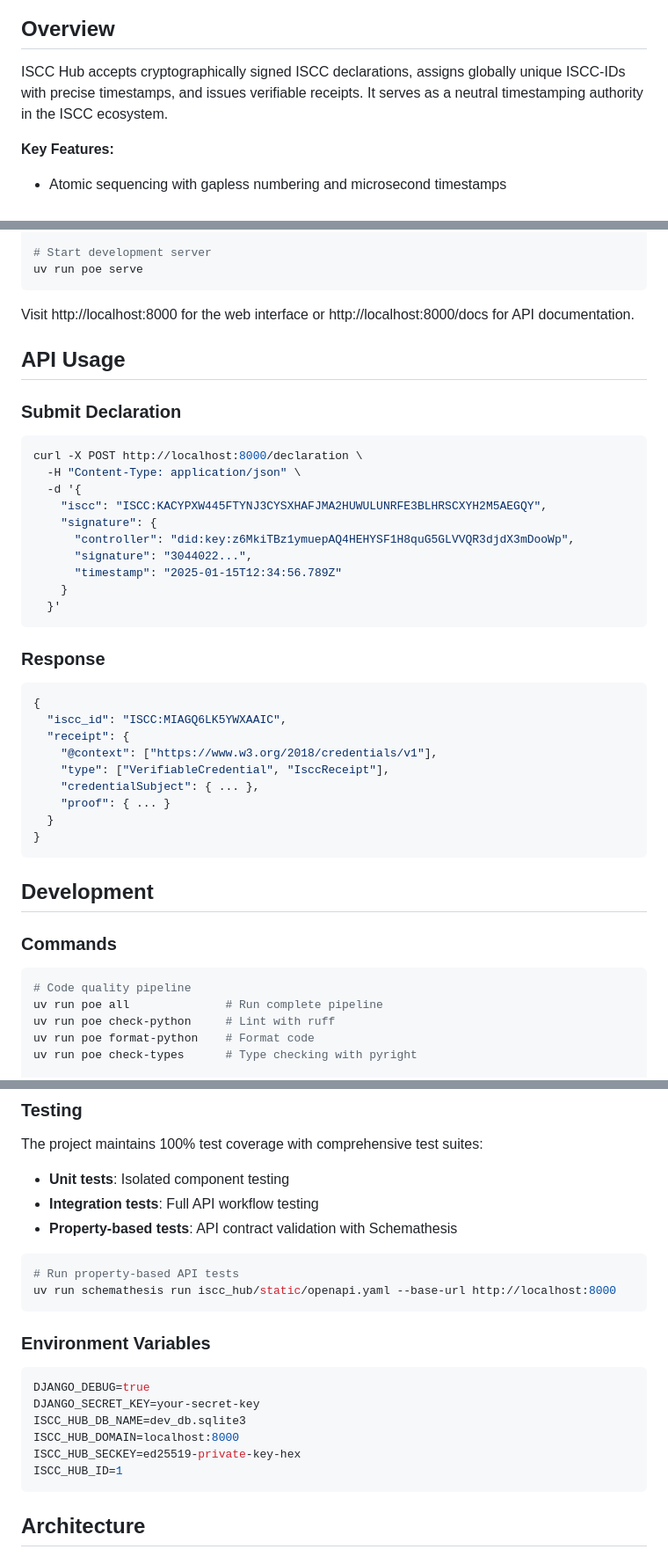
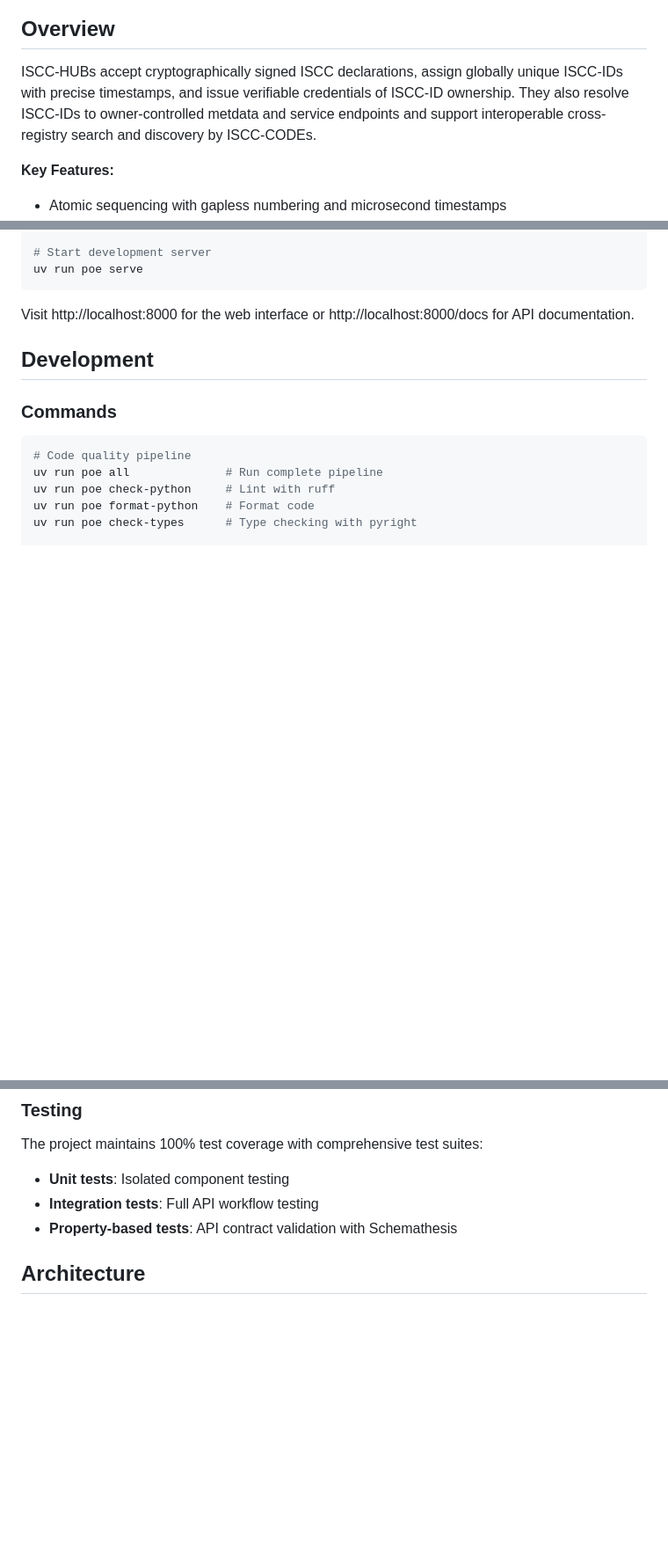
Before and after one commit to iscc/iscc-hub, a Markdown page: README.md, 3 parts joined by grey strips. Shown: that part at 88% size. Drawn GitHub-style; blank space fills up the shorter version.

Commit message:
docs: improve README clarity and simplify structure
- Update overview section to better describe ISCC-HUB functionality
- Remove redundant API usage examples (available in /docs endpoint)
- Simplify development section by removing environment variables
- Fix terminology consistency (HUB/GATEWAY/REGISTRY layers)

````diff
--- a/README.md
+++ b/README.md
@@ -10,9 +10,10 @@ A Django-based timestamping service implementing the
 
 ## Overview
 
-ISCC Hub accepts cryptographically signed ISCC declarations, assigns globally unique ISCC-IDs with
-precise timestamps, and issues verifiable receipts. It serves as a neutral timestamping authority in
-the ISCC ecosystem.
+ISCC-HUBs accept cryptographically signed ISCC declarations, assign globally unique ISCC-IDs with
+precise timestamps, and issue verifiable credentials of ISCC-ID ownership. They also resolve
+ISCC-IDs to owner-controlled metdata and service endpoints and support interoperable cross-registry
+search and discovery by ISCC-CODEs.
 
 **Key Features:**
 
@@ -39,37 +40,6 @@ uv run poe serve
 
 Visit http://localhost:8000 for the web interface or http://localhost:8000/docs for API
 documentation.
-
-## API Usage
-
-### Submit Declaration
-
-```bash
-curl -X POST http://localhost:8000/declaration \
-  -H "Content-Type: application/json" \
-  -d '{
-    "iscc": "ISCC:KACYPXW445FTYNJ3CYSXHAFJMA2HUWULUNRFE3BLHRSCXYH2M5AEGQY",
-    "signature": {
-      "controller": "did:key:z6MkiTBz1ymuepAQ4HEHYSF1H8quG5GLVVQR3djdX3mDooWp",
-      "signature": "3044022...",
-      "timestamp": "2025-01-15T12:34:56.789Z"
-    }
-  }'
-```
-
-### Response
-
-```json
-{
-  "iscc_id": "ISCC:MIAGQ6LK5YWXAAIC",
-  "receipt": {
-    "@context": ["https://www.w3.org/2018/credentials/v1"],
-    "type": ["VerifiableCredential", "IsccReceipt"],
-    "credentialSubject": { ... },
-    "proof": { ... }
-  }
-}
-```
 
 ## Development
 
@@ -103,22 +73,6 @@ The project maintains 100% test coverage with comprehensive test suites:
 - **Integration tests**: Full API workflow testing
 - **Property-based tests**: API contract validation with Schemathesis
 
-```bash
-# Run property-based API tests
-uv run schemathesis run iscc_hub/static/openapi.yaml --base-url http://localhost:8000
-```
-
-### Environment Variables
-
-```bash
-DJANGO_DEBUG=true
-DJANGO_SECRET_KEY=your-secret-key
-ISCC_HUB_DB_NAME=dev_db.sqlite3
-ISCC_HUB_DOMAIN=localhost:8000
-ISCC_HUB_SECKEY=ed25519-private-key-hex
-ISCC_HUB_ID=1
-```
-
 ## Architecture
 
 ### Core Components
````
Also changed, not shown: other parts of README.md (+3 -3 lines).
